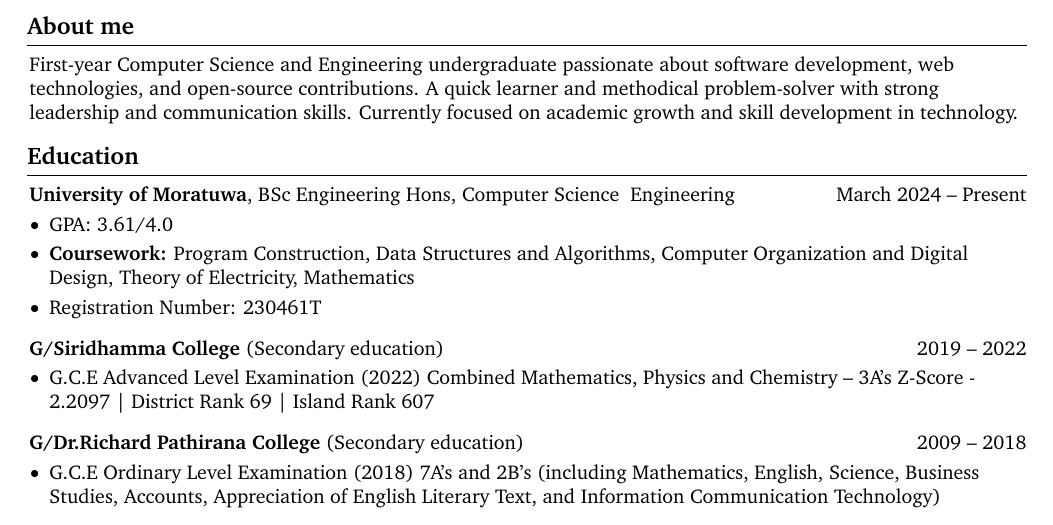
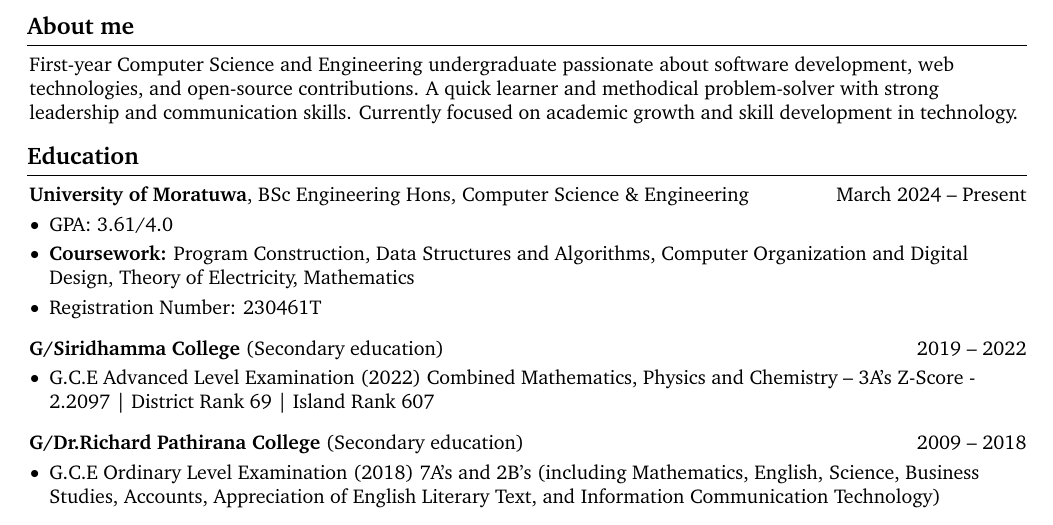
Before and after one commit to Kalana-Pankaja/CV, a LaTeX CV (CV.tex): part of page 1 of 2, cut so that both start at the same text. Compiled offline with pdfLaTeX.

Commit message:
Update CV.tex

```diff
--- a/CV.tex
+++ b/CV.tex
@@ -195,7 +195,7 @@
         \begin{twocolentry}{
             March 2024 – Present
         }
-            \textbf{University of Moratuwa}, BSc Engineering Hons, Computer Science & Engineering\end{twocolentry}
+            \textbf{University of Moratuwa}, BSc Engineering Hons, Computer Science \& Engineering\end{twocolentry}
 
         \vspace{0.10 cm}
         \begin{onecolentry}
```
